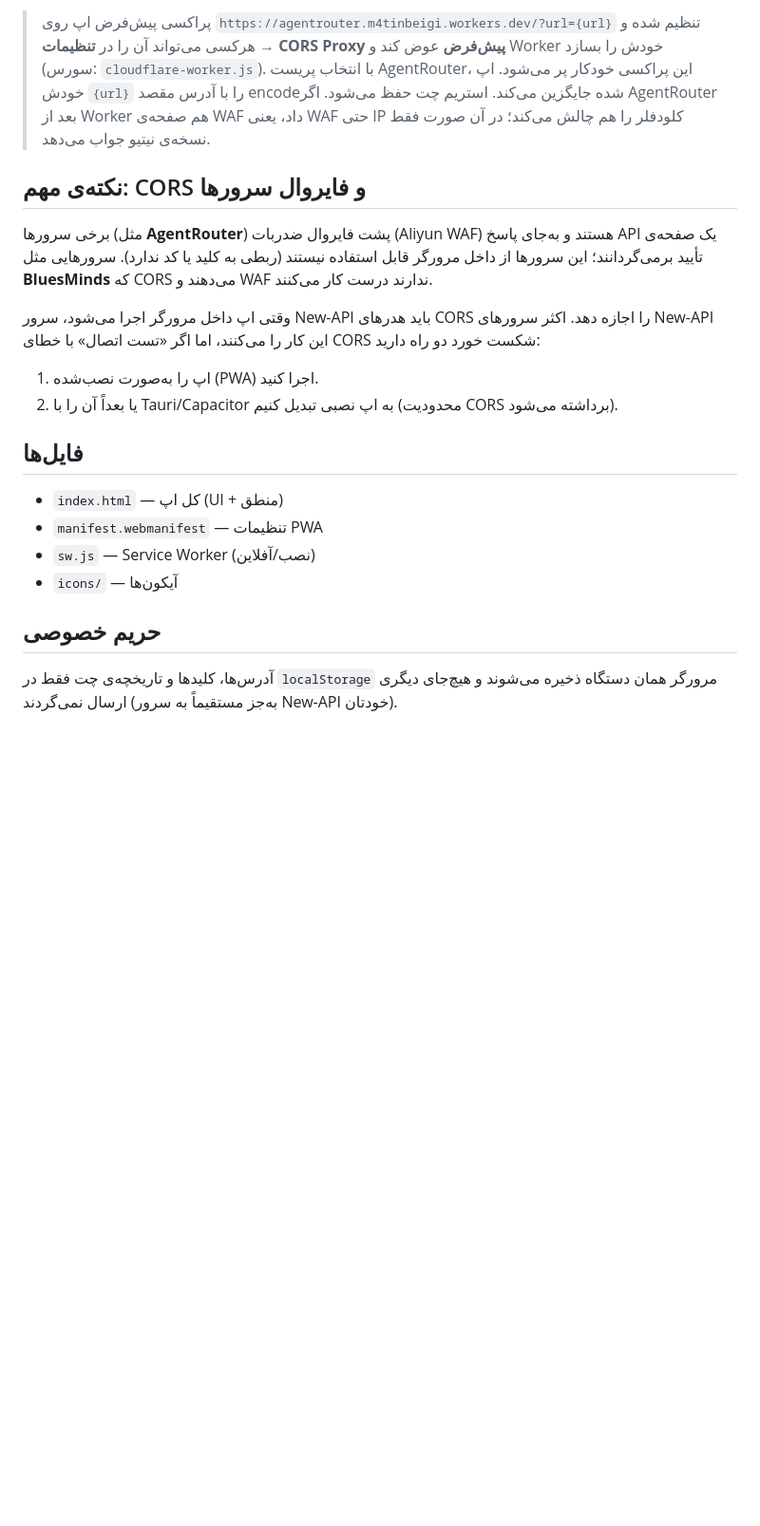
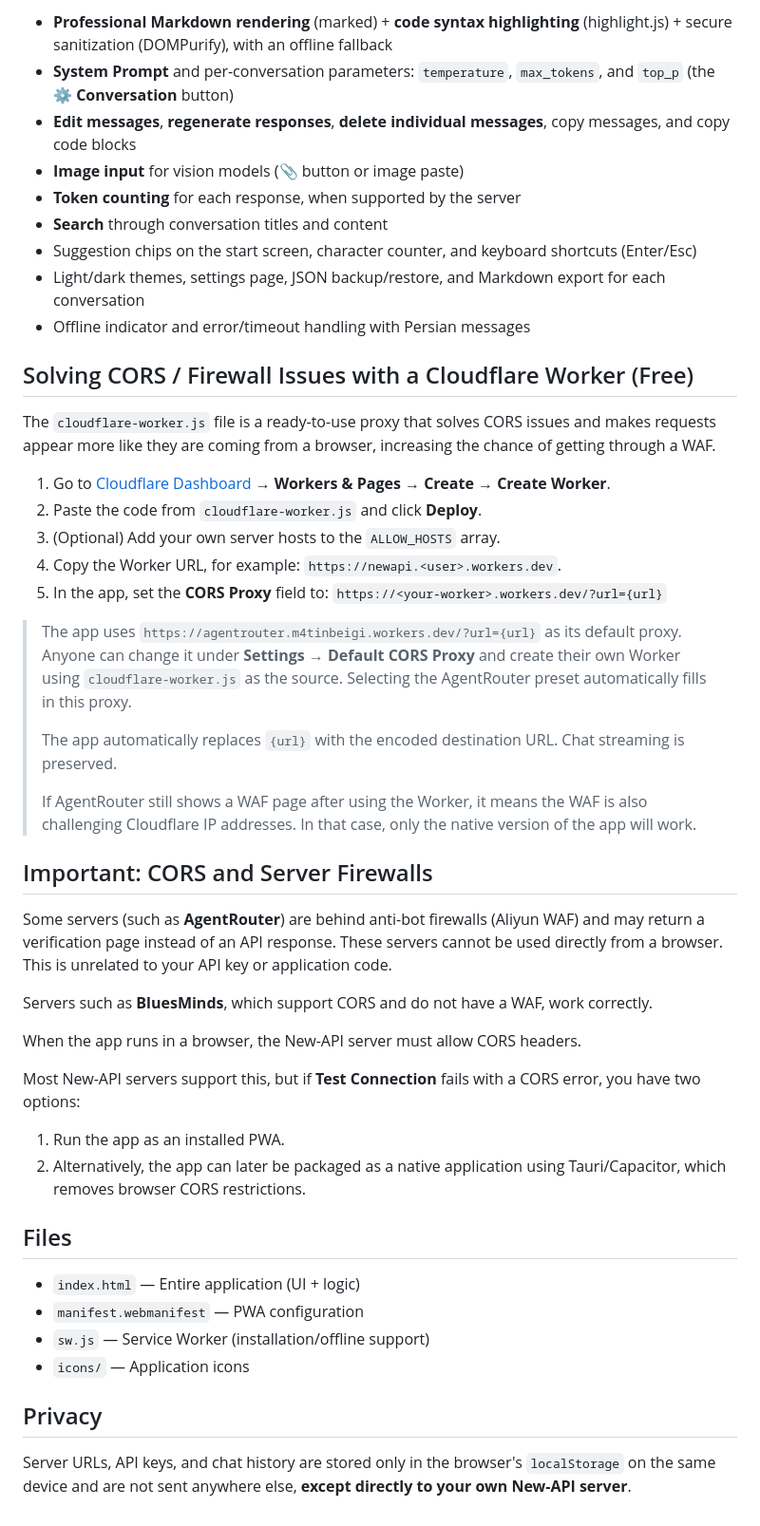
Before and after one commit to Amir-Pakdel/AnyAPI-Chat, a Markdown page: README.md, the part around one of its changes. Shown at 95% size. Drawn GitHub-style; blank space fills up the shorter version.

```diff
--- a/README.md
+++ b/README.md
@@ -71,23 +60,51 @@ python3 -m http.server 8000
 
-> پراکسی پیش‌فرض اپ روی `https://agentrouter.m4tinbeigi.workers.dev/?url={url}` تنظیم شده و هرکسی می‌تواند آن را در **تنظیمات → CORS Proxy پیش‌فرض** عوض کند و Worker خودش را بسازد (سورس: `cloudflare-worker.js`). با انتخاب پریست AgentRouter، این پراکسی خودکار پر می‌شود.
-> اپ خودش `{url}` را با آدرس مقصد encode‌شده جایگزین می‌کند. استریم چت حفظ می‌شود.
-> اگر AgentRouter بعد از Worker هم صفحه‌ی WAF داد، یعنی WAF حتی IP کلودفلر را هم چالش می‌کند؛ در آن صورت فقط نسخه‌ی نیتیو جواب می‌دهد.
+* **Professional Markdown rendering** (marked) + **code syntax highlighting** (highlight.js) + secure sanitization (DOMPurify), with an offline fallback
+* **System Prompt** and per-conversation parameters: `temperature`, `max_tokens`, and `top_p` (the **⚙ Conversation** button)
+* **Edit messages**, **regenerate responses**, **delete individual messages**, copy messages, and copy code blocks
+* **Image input** for vision models (📎 button or image paste)
+* **Token counting** for each response, when supported by the server
+* **Search** through conversation titles and content
+* Suggestion chips on the start screen, character counter, and keyboard shortcuts (Enter/Esc)
+* Light/dark themes, settings page, JSON backup/restore, and Markdown export for each conversation
+* Offline indicator and error/timeout handling with Persian messages
 
-## نکته‌ی مهم: CORS و فایروال سرورها
+## Solving CORS / Firewall Issues with a Cloudflare Worker (Free)
 
-برخی سرورها (مثل **AgentRouter**) پشت فایروال ضدربات (Aliyun WAF) هستند و به‌جای پاسخ API یک صفحه‌ی تأیید برمی‌گردانند؛ این سرورها از داخل مرورگر قابل استفاده نیستند (ربطی به کلید یا کد ندارد). سرورهایی مثل **BluesMinds** که CORS می‌دهند و WAF ندارند درست کار می‌کنند.
+The `cloudflare-worker.js` file is a ready-to-use proxy that solves CORS issues and makes requests appear more like they are coming from a browser, increasing the chance of getting through a WAF.
 
+1. Go to [Cloudflare Dashboard](https://dash.cloudflare.com) → **Workers & Pages** → **Create** → **Create Worker**.
+2. Paste the code from `cloudflare-worker.js` and click **Deploy**.
+3. (Optional) Add your own server hosts to the `ALLOW_HOSTS` array.
+4. Copy the Worker URL, for example: `https://newapi.<user>.workers.dev`.
+5. In the app, set the **CORS Proxy** field to:
+   `https://<your-worker>.workers.dev/?url={url}`
 
-وقتی اپ داخل مرورگر اجرا می‌شود، سرور New-API باید هدرهای CORS را اجازه دهد.
-اکثر سرورهای New-API این کار را می‌کنند، اما اگر «تست اتصال» با خطای CORS شکست خورد دو راه دارید:
-1. اپ را به‌صورت نصب‌شده (PWA) اجرا کنید.
-2. یا بعداً آن را با Tauri/Capacitor به اپ نصبی تبدیل کنیم (محدودیت CORS برداشته می‌شود).
+> The app uses `https://agentrouter.m4tinbeigi.workers.dev/?url={url}` as its default proxy. Anyone can change it under **Settings → Default CORS Proxy** and create their own Worker using `cloudflare-worker.js` as the source. Selecting the AgentRouter preset automatically fills in this proxy.
+>
+> The app automatically replaces `{url}` with the encoded destination URL. Chat streaming is preserved.
+>
+> If AgentRouter still shows a WAF page after using the Worker, it means the WAF is also challenging Cloudflare IP addresses. In that case, only the native version of the app will work.
 
-## فایل‌ها
-- `index.html` — کل اپ (UI + منطق)
-- `manifest.webmanifest` — تنظیمات PWA
-- `sw.js` — Service Worker (نصب/آفلاین)
-- `icons/` — آیکون‌ها
+## Important: CORS and Server Firewalls
 
-## حریم خصوصی
-آدرس‌ها، کلیدها و تاریخچه‌ی چت فقط در `localStorage` مرورگر همان دستگاه ذخیره می‌شوند و هیچ‌جای دیگری ارسال نمی‌گردند (به‌جز مستقیماً به سرور New-API خودتان).
+Some servers (such as **AgentRouter**) are behind anti-bot firewalls (Aliyun WAF) and may return a verification page instead of an API response. These servers cannot be used directly from a browser. This is unrelated to your API key or application code.
+
+Servers such as **BluesMinds**, which support CORS and do not have a WAF, work correctly.
+
+When the app runs in a browser, the New-API server must allow CORS headers.
+
+Most New-API servers support this, but if **Test Connection** fails with a CORS error, you have two options:
+
+1. Run the app as an installed PWA.
+2. Alternatively, the app can later be packaged as a native application using Tauri/Capacitor, which removes browser CORS restrictions.
+
+## Files
+
+* `index.html` — Entire application (UI + logic)
+* `manifest.webmanifest` — PWA configuration
+* `sw.js` — Service Worker (installation/offline support)
+* `icons/` — Application icons
+
+## Privacy
+
+Server URLs, API keys, and chat history are stored only in the browser's `localStorage` on the same device and are not sent anywhere else, **except directly to your own New-API server**.
```
Also changed, not shown: other parts of README.md (+32 -43 lines).
